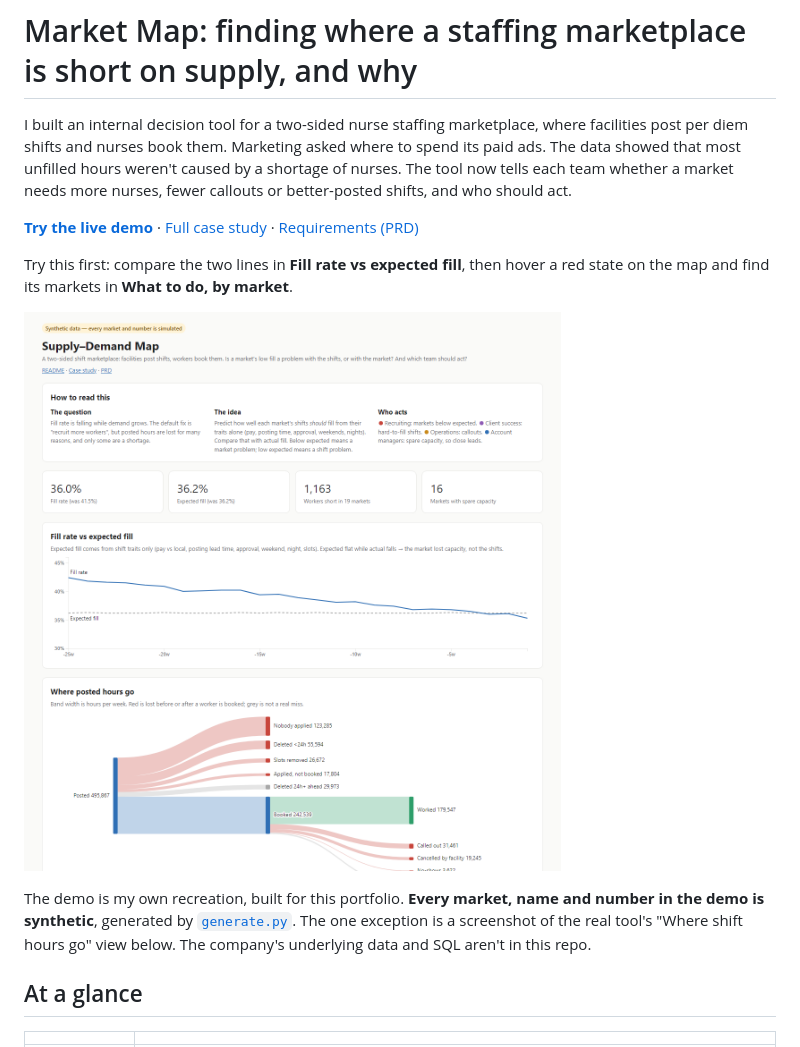
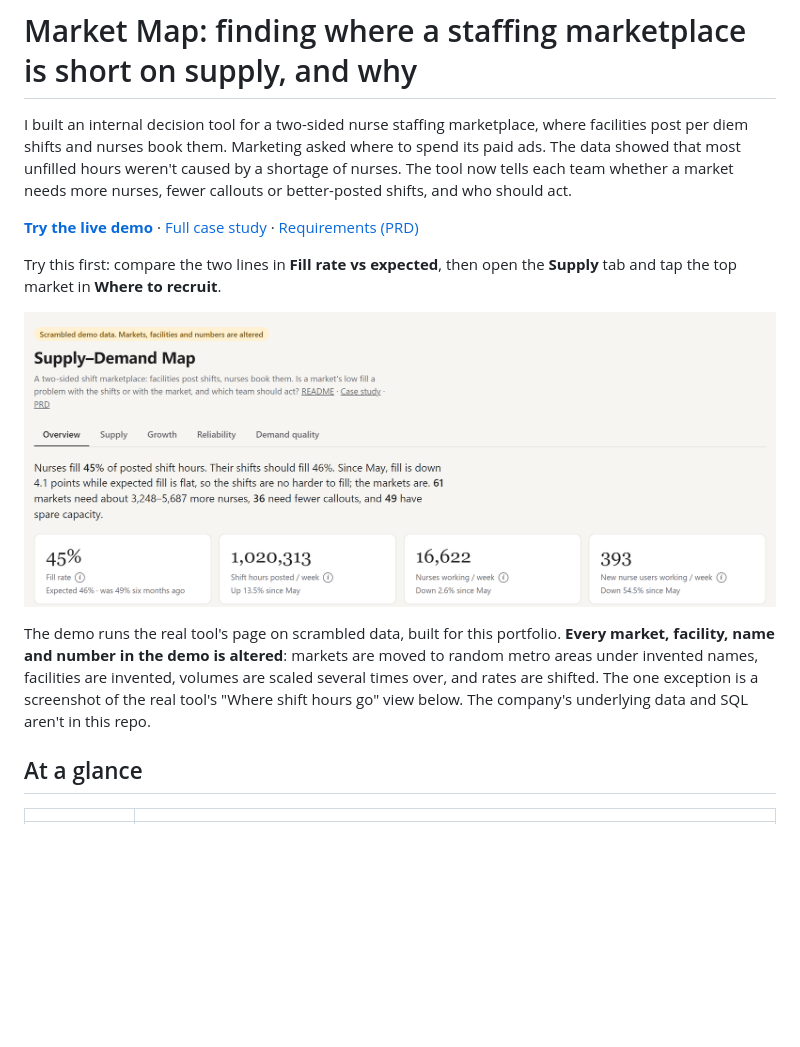
Before and after one commit to josephfanpm/Marketplace-Demand-Supply, a Markdown page: README.md, the part around one of its changes. Rendered like a GitHub page; pictures changed too: docs/screenshots/overview.png; blank space fills up the shorter version.

```diff
--- a/README.md
+++ b/README.md
@@ -4,5 +4,5 @@ I built an internal decision tool for a two-sided nurse staffing marketplace, wh
 
 **[Try the live demo](https://josephfanpm.github.io/Marketplace-Demand-Supply/)** · [Full case study](docs/CASE_STUDY.md) · [Requirements (PRD)](docs/PRD.md)
 
-Try this first: compare the two lines in **Fill rate vs expected fill**, then hover a red state on the map and find its markets in **What to do, by market**.
+Try this first: compare the two lines in **Fill rate vs expected**, then open the **Supply** tab and tap the top market in **Where to recruit**.
 
@@ -10,5 +10,5 @@ Try this first: compare the two lines in **Fill rate vs expected fill**, then ho
 
-The demo is my own recreation, built for this portfolio. **Every market, name and number in the demo is synthetic**, generated by [`generate.py`](generate.py). The one exception is a screenshot of the real tool's "Where shift hours go" view below. The company's underlying data and SQL aren't in this repo.
+The demo runs the real tool's page on scrambled data, built for this portfolio. **Every market, facility, name and number in the demo is altered**: markets are moved to random metro areas under invented names, facilities are invented, volumes are scaled several times over, and rates are shifted. The one exception is a screenshot of the real tool's "Where shift hours go" view below. The company's underlying data and SQL aren't in this repo.
 
 <!-- TODO(Joseph): Name the company in "At a glance" if you're comfortable, as in your other case studies. -->
 
```
Also changed, not shown: other parts of README.md (+18 -17 lines), docs/CASE_STUDY.md (+1 -1 lines), docs/PRD.md (+1 -1 lines), docs/screenshots/flow.png, docs/screenshots/full.png (deleted), docs/screenshots/map.png, docs/screenshots/markets.png, 5 other files.
